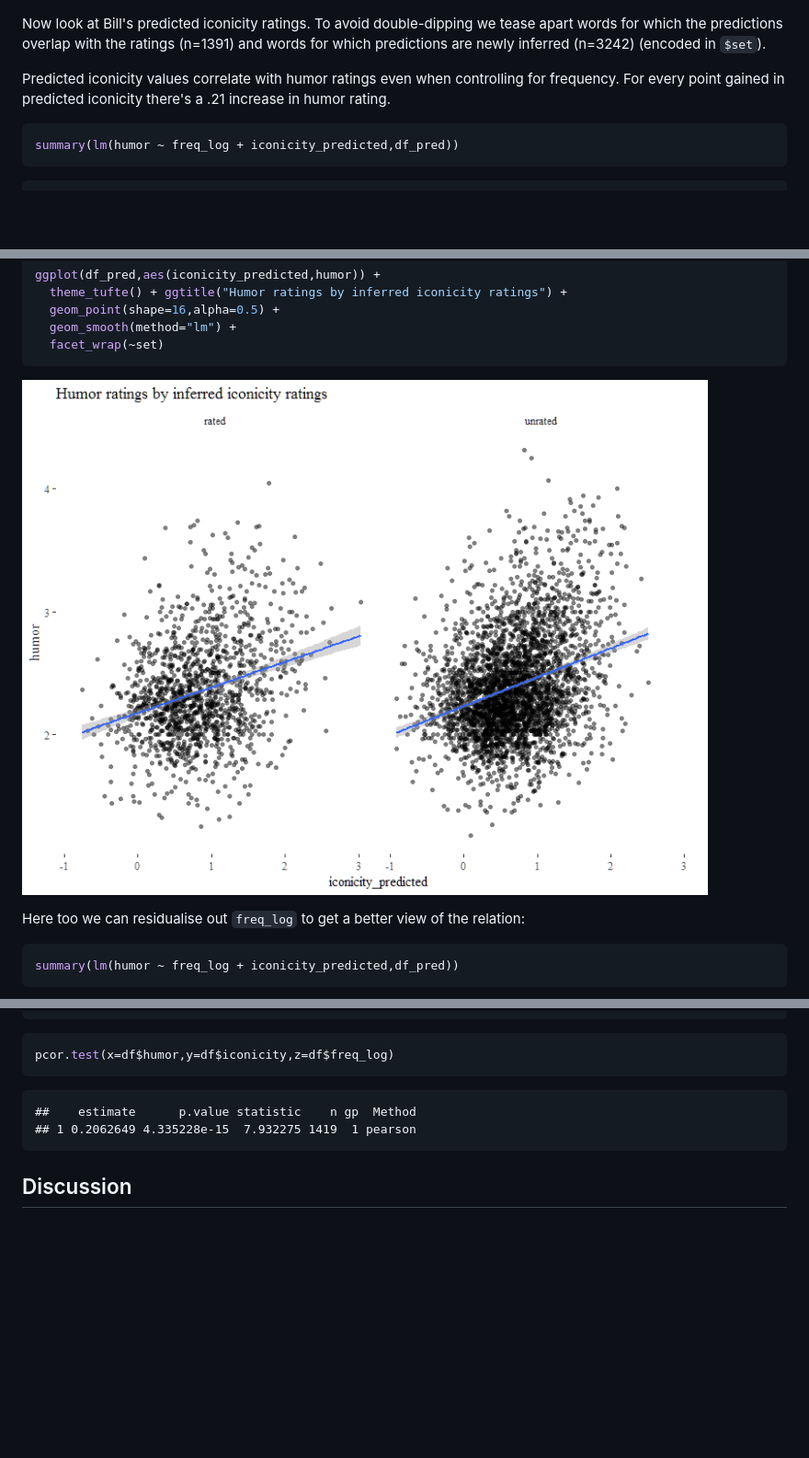
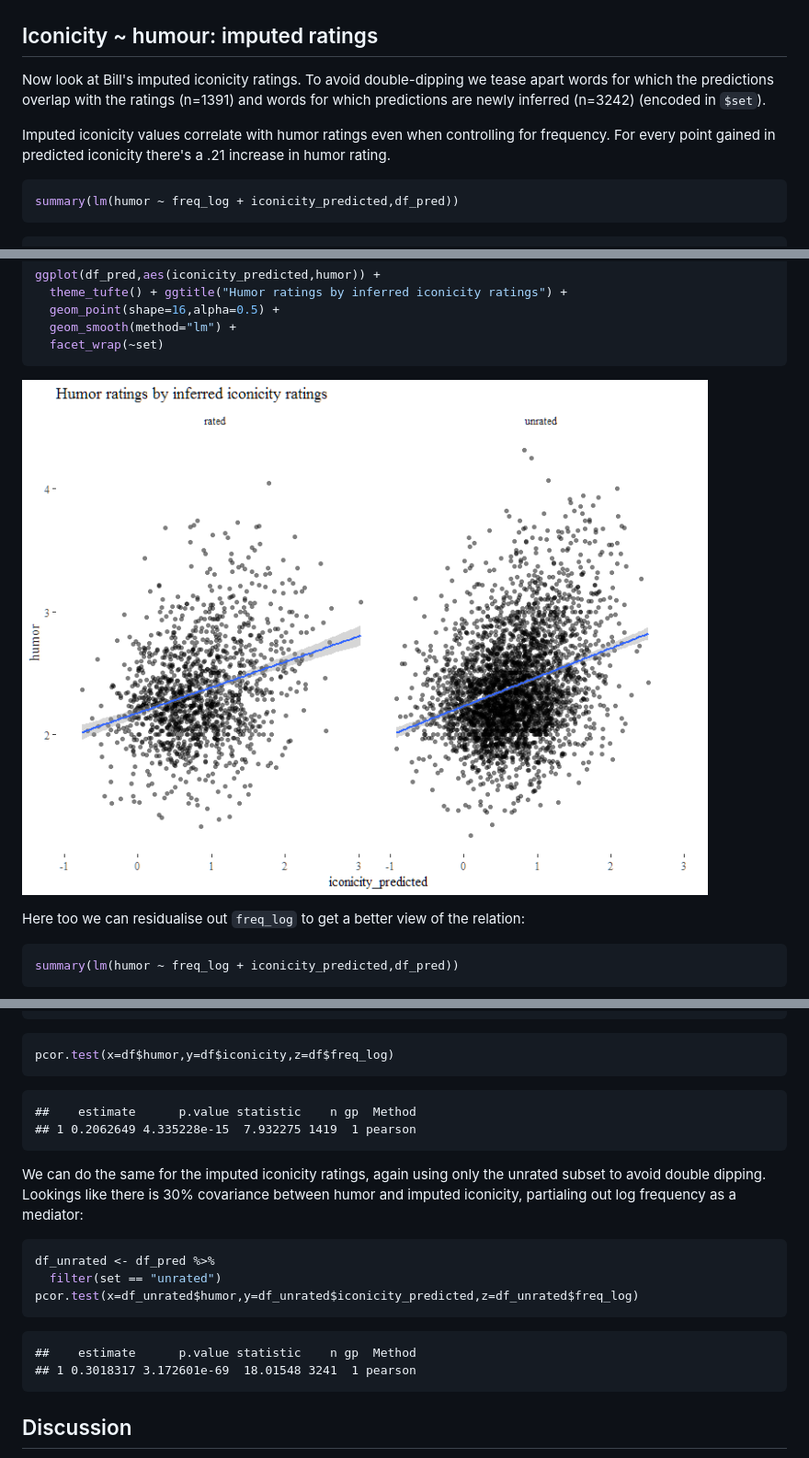
Before and after one commit to mdingemanse/playful_iconicity, a Markdown page: playful_iconicity.md, 3 parts joined by grey strips. Shown: that part at 92% size. Drawn GitHub-style; pictures changed too: out/iconicity_imputed-1.png (added); blank space fills up the shorter version.

````diff
--- a/playful_iconicity.md
+++ b/playful_iconicity.md
@@ -329,9 +433,12 @@ ggplot(df,aes(freq_log,residuals)) +
 
 ![](out/residualising1-2.png)
 
-Now look at Bill's predicted iconicity ratings. To avoid double-dipping we tease apart words for which the predictions overlap with the ratings (n=1391) and words for which predictions are newly inferred (n=3242) (encoded in `$set`).
+Iconicity ~ humour: imputed ratings
+-----------------------------------
 
-Predicted iconicity values correlate with humor ratings even when controlling for frequency. For every point gained in predicted iconicity there's a .21 increase in humor rating.
+Now look at Bill's imputed iconicity ratings. To avoid double-dipping we tease apart words for which the predictions overlap with the ratings (n=1391) and words for which predictions are newly inferred (n=3242) (encoded in `$set`).
+
+Imputed iconicity values correlate with humor ratings even when controlling for frequency. For every point gained in predicted iconicity there's a .21 increase in humor rating.
 
 ``` r
 summary(lm(humor ~ freq_log + iconicity_predicted,df_pred))
@@ -365,7 +472,7 @@ ggplot(df_pred,aes(iconicity_predicted,humor)) +
   facet_wrap(~set)
 ```
 
-![](out/iconicity_predicted-1.png)
+![](out/iconicity_imputed-1.png)
 
 Here too we can residualise out `freq_log` to get a better view of the relation:
 
@@ -430,6 +537,17 @@ pcor.test(x=df$humor,y=df$iconicity,z=df$freq_log)
     ##    estimate      p.value statistic    n gp  Method
     ## 1 0.2062649 4.335228e-15  7.932275 1419  1 pearson
 
+We can do the same for the imputed iconicity ratings, again using only the unrated subset to avoid double dipping. Lookings like there is 30% covariance between humor and imputed iconicity, partialing out log frequency as a mediator:
+
+``` r
+df_unrated <- df_pred %>%
+  filter(set == "unrated")
+pcor.test(x=df_unrated$humor,y=df_unrated$iconicity_predicted,z=df_unrated$freq_log)
+```
+
+    ##    estimate      p.value statistic    n gp  Method
+    ## 1 0.3018317 3.172601e-69  18.01548 3241  1 pearson
+
 Discussion
 ----------
 
````
Also changed, not shown: other parts of playful_iconicity.md (+107 -3 lines), out/similarity_2-1.png (added), out/similarity_across-1.png (added), 1 other file.
